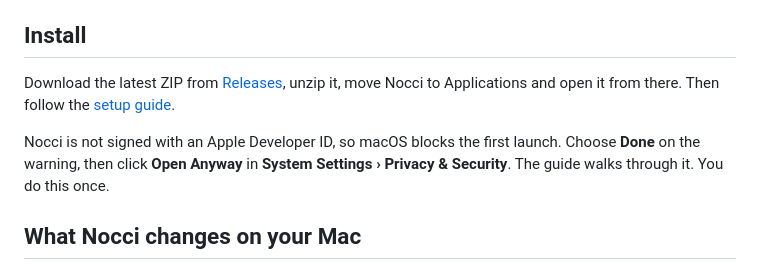
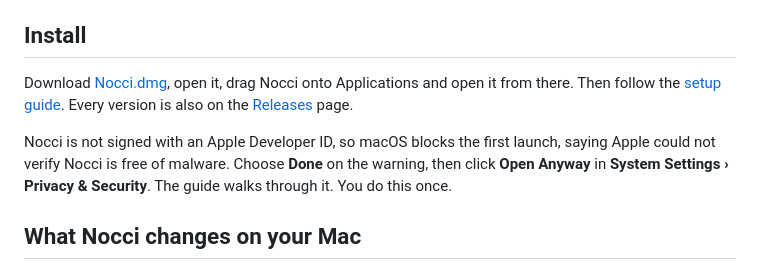
Before and after one commit to amirabazi/Nocci, a Markdown page: README.md, the part around the change. Drawn GitHub-style.

```diff
--- a/README.md
+++ b/README.md
@@ -22,9 +22,9 @@ Everything beyond usage is off until you turn it on in Settings:
 
 ## Install
 
-Download the latest ZIP from [Releases](https://github.com/amirabazi/Nocci/releases), unzip it, move Nocci to Applications and open it from there. Then follow the [setup guide](GUIDE.md).
+Download [Nocci.dmg](https://github.com/amirabazi/Nocci/releases/latest/download/Nocci.dmg), open it, drag Nocci onto Applications and open it from there. Then follow the [setup guide](GUIDE.md). Every version is also on the [Releases](https://github.com/amirabazi/Nocci/releases) page.
 
-Nocci is not signed with an Apple Developer ID, so macOS blocks the first launch. Choose **Done** on the warning, then click **Open Anyway** in **System Settings › Privacy & Security**. The guide walks through it. You do this once.
+Nocci is not signed with an Apple Developer ID, so macOS blocks the first launch, saying Apple could not verify Nocci is free of malware. Choose **Done** on the warning, then click **Open Anyway** in **System Settings › Privacy & Security**. The guide walks through it. You do this once.
 
 ## What Nocci changes on your Mac
 
```
Also changed, not shown: GUIDE.md (+6 -7 lines).
